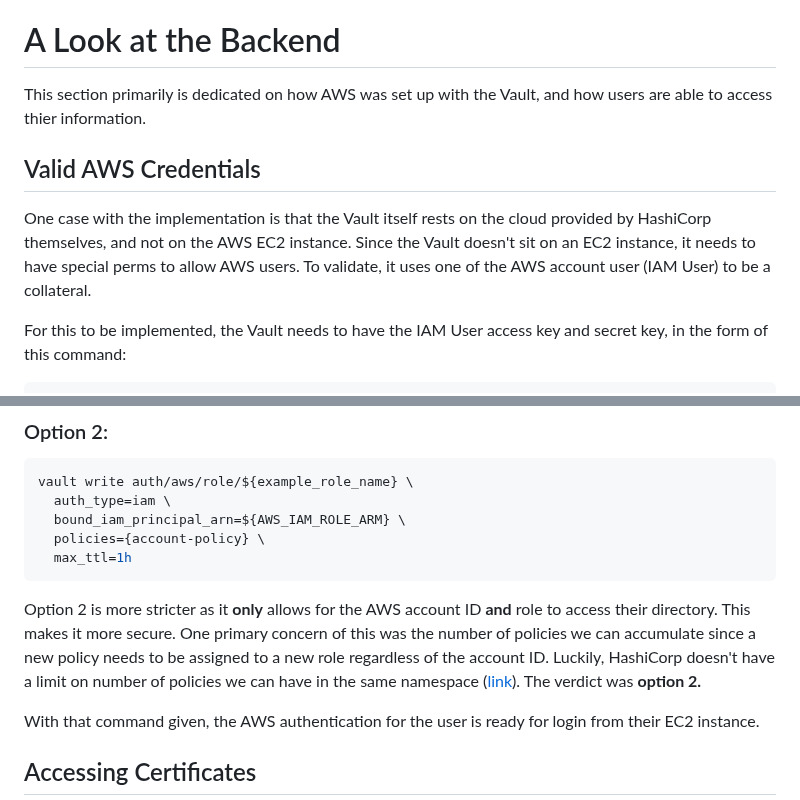
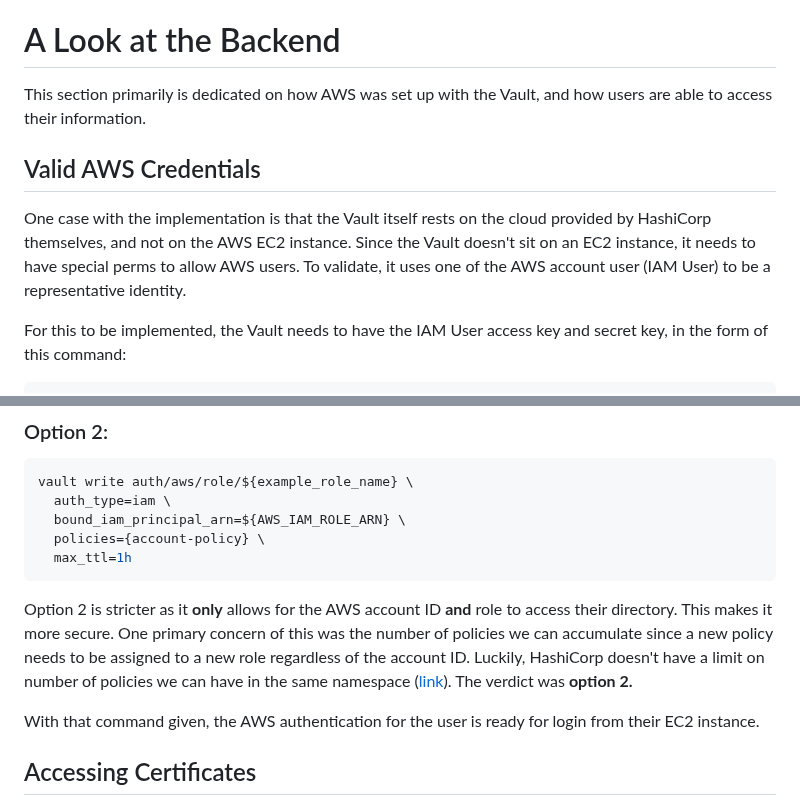
Before and after one commit to EC528-Fall-2025/AutoSec-Certs, a Markdown page: AWS_Integration_with_Vault.md, 2 parts joined by grey strips. GitHub-like rendering.

Commit message:
Fix typos and improve clarity in AWS integration doc
Corrected typos and clarified language regarding AWS IAM User representation and role ARN.

````diff
--- a/AWS_Integration_with_Vault.md
+++ b/AWS_Integration_with_Vault.md
@@ -5,11 +5,11 @@
 
 # A Look at the Backend
 
-This section primarily is dedicated on how AWS was set up with the Vault, and how users are able to access thier information.
+This section primarily is dedicated on how AWS was set up with the Vault, and how users are able to access their information.
 
 ## Valid AWS Credentials
 
-One case with the implementation is that the Vault itself rests on the cloud provided by HashiCorp themselves, and not on the AWS EC2 instance. Since the Vault doesn't sit on an EC2 instance, it needs to have special perms to allow AWS users. To validate, it uses one of the AWS account user (IAM User) to be a collateral.
+One case with the implementation is that the Vault itself rests on the cloud provided by HashiCorp themselves, and not on the AWS EC2 instance. Since the Vault doesn't sit on an EC2 instance, it needs to have special perms to allow AWS users. To validate, it uses one of the AWS account user (IAM User) to be a representative identity.
 
 For this to be implemented, the Vault needs to have the IAM User access key and secret key, in the form of this command:
 ```sh
@@ -88,12 +88,12 @@ This allowed from anyone from the same AWS account ID use their Vault directory.
 ```sh
 vault write auth/aws/role/${example_role_name} \
   auth_type=iam \
-  bound_iam_principal_arn=${AWS_IAM_ROLE_ARM} \
+  bound_iam_principal_arn=${AWS_IAM_ROLE_ARN} \
   policies={account-policy} \
   max_ttl=1h
 ```
 
-Option 2 is more stricter as it **only** allows for the AWS account ID **and** role to access their directory. This makes it more secure. One primary concern of this was the number of policies we can accumulate since a new policy needs to be assigned to a new role regardless of the account ID. Luckily, HashiCorp doesn't have a limit on number of policies we can have in the same namespace ([link](https://developer.hashicorp.com/vault/docs/internals/limits)).  The verdict was **option 2.**
+Option 2 is stricter as it **only** allows for the AWS account ID **and** role to access their directory. This makes it more secure. One primary concern of this was the number of policies we can accumulate since a new policy needs to be assigned to a new role regardless of the account ID. Luckily, HashiCorp doesn't have a limit on number of policies we can have in the same namespace ([link](https://developer.hashicorp.com/vault/docs/internals/limits)).  The verdict was **option 2.**
 
 With that command given, the AWS authentication for the user is ready for login from their EC2 instance.
 
````
